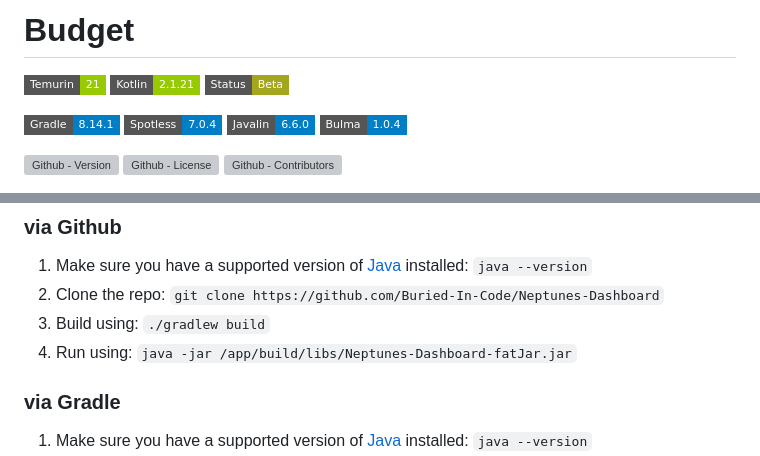
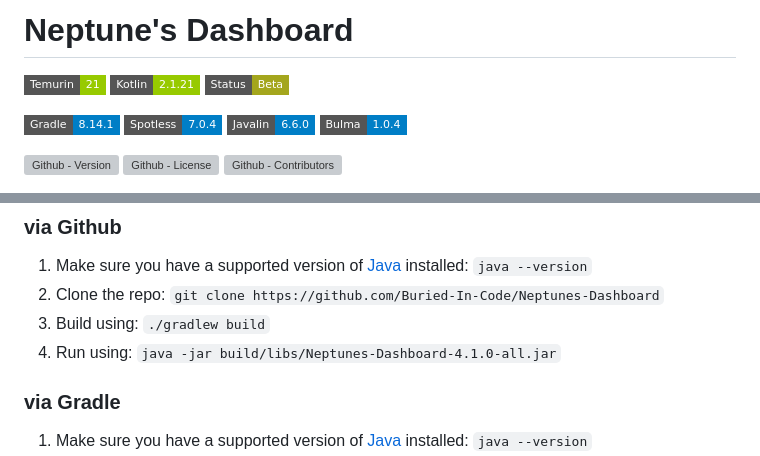
Before and after one commit to Buried-In-Code/Neptunes-Dashboard, a Markdown page: README.md, 2 parts joined by grey strips. GitHub-like rendering; badges without logos; grey boxes are pictures that could not be loaded.

```diff
--- a/README.md
+++ b/README.md
@@ -2,5 +2,5 @@
 
-# Budget
+# Neptune's Dashboard
 
 ![Java Version](https://img.shields.io/badge/Temurin-21-green?style=flat-square&logo=eclipse-adoptium)
 ![Kotlin Version](https://img.shields.io/badge/Kotlin-2.1.21-green?style=flat-square&logo=kotlin)
@@ -26,7 +26,7 @@ _Currently only supports **Triton** games_
 1. Make sure you have a supported version of [Java](https://adoptium.net/en-GB/temurin/releases/) installed: `java --version`
 2. Clone the repo: `git clone https://github.com/Buried-In-Code/Neptunes-Dashboard`
 3. Build using: `./gradlew build`
-4. Run using: `java -jar /app/build/libs/Neptunes-Dashboard-fatJar.jar`
+4. Run using: `java -jar build/libs/Neptunes-Dashboard-4.1.0-all.jar`
 
 ### via Gradle
 
```
Also changed, not shown: other parts of README.md (+1 -1 lines).
